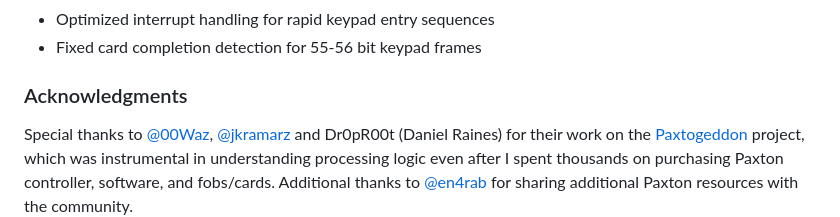
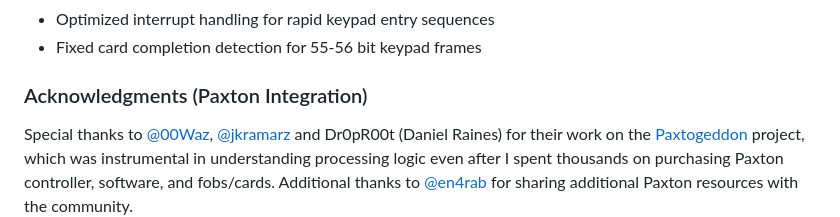
Before and after one commit to mwgroup-io/Doppelganger_Core, a Markdown page: README.md, the part around the change. GitHub-like rendering.

```diff
--- a/README.md
+++ b/README.md
@@ -31,7 +31,7 @@ Doppelgänger Core is a professional-grade RFID card cloning and analysis tool d
 - Optimized interrupt handling for rapid keypad entry sequences
 - Fixed card completion detection for 55-56 bit keypad frames
 
-### Acknowledgments
+### Acknowledgments (Paxton Integration)
 Special thanks to [@00Waz](https://github.com/00Waz), [@jkramarz](https://github.com/jkramarz) and Dr0pR00t (Daniel Raines) for their work on the [Paxtogeddon](https://github.com/00Waz/Paxtogeddon-Reader) project, which was instrumental in understanding processing logic even after I spent thousands on purchasing Paxton controller, software, and fobs/cards. Additional thanks to [@en4rab](https://github.com/en4rab) for sharing additional Paxton resources with the community.
 
 ## Getting Started
```
